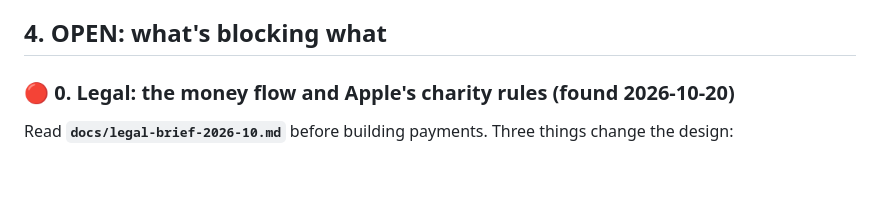
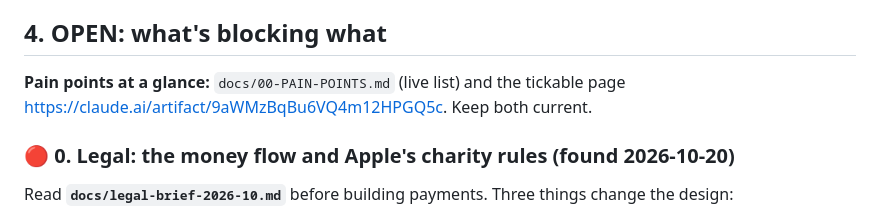
Before and after one commit to lisasan6/boh, a Markdown page: scrolljar/docs/00-HANDOFF.md, the part around the change. Rendered like a GitHub page; blank space fills up the shorter version.

```diff
--- a/scrolljar/docs/00-HANDOFF.md
+++ b/scrolljar/docs/00-HANDOFF.md
@@ -75,6 +75,8 @@ These files are referenced in the docs but no longer exist:
 - The identity-direction explorations (14 directions), the mission-control HTML page and a `scrolljar.skill` file. These are history only and need no action.
 
 ## 4. OPEN: what's blocking what
+
+**Pain points at a glance:** `docs/00-PAIN-POINTS.md` (live list) and the tickable page https://claude.ai/artifact/9aWMzBqBu6VQ4m12HPGQ5c. Keep both current.
 
 ### 🔴 0. Legal: the money flow and Apple's charity rules (found 2026-10-20)
 
```
Also changed, not shown: scrolljar/docs/00-PAIN-POINTS.md (added, +81 -0 lines).
